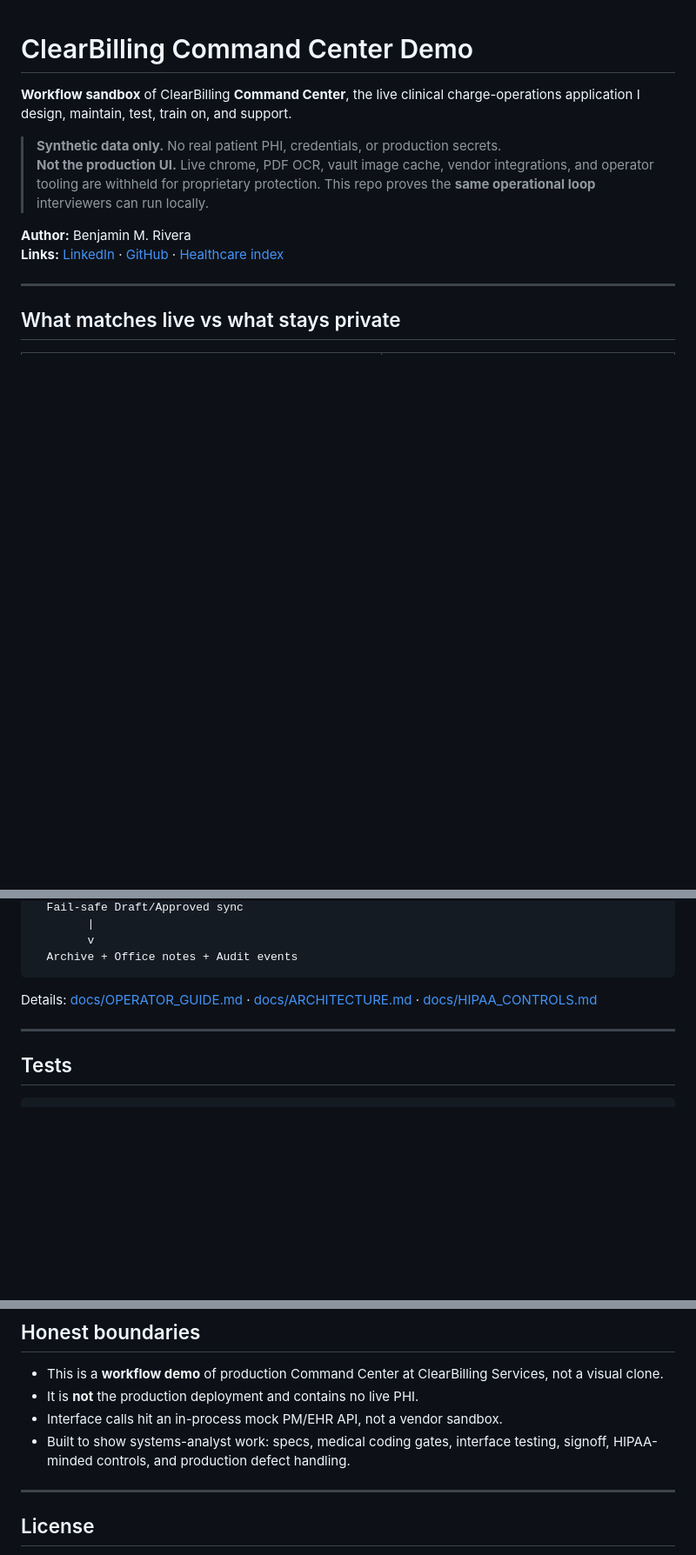
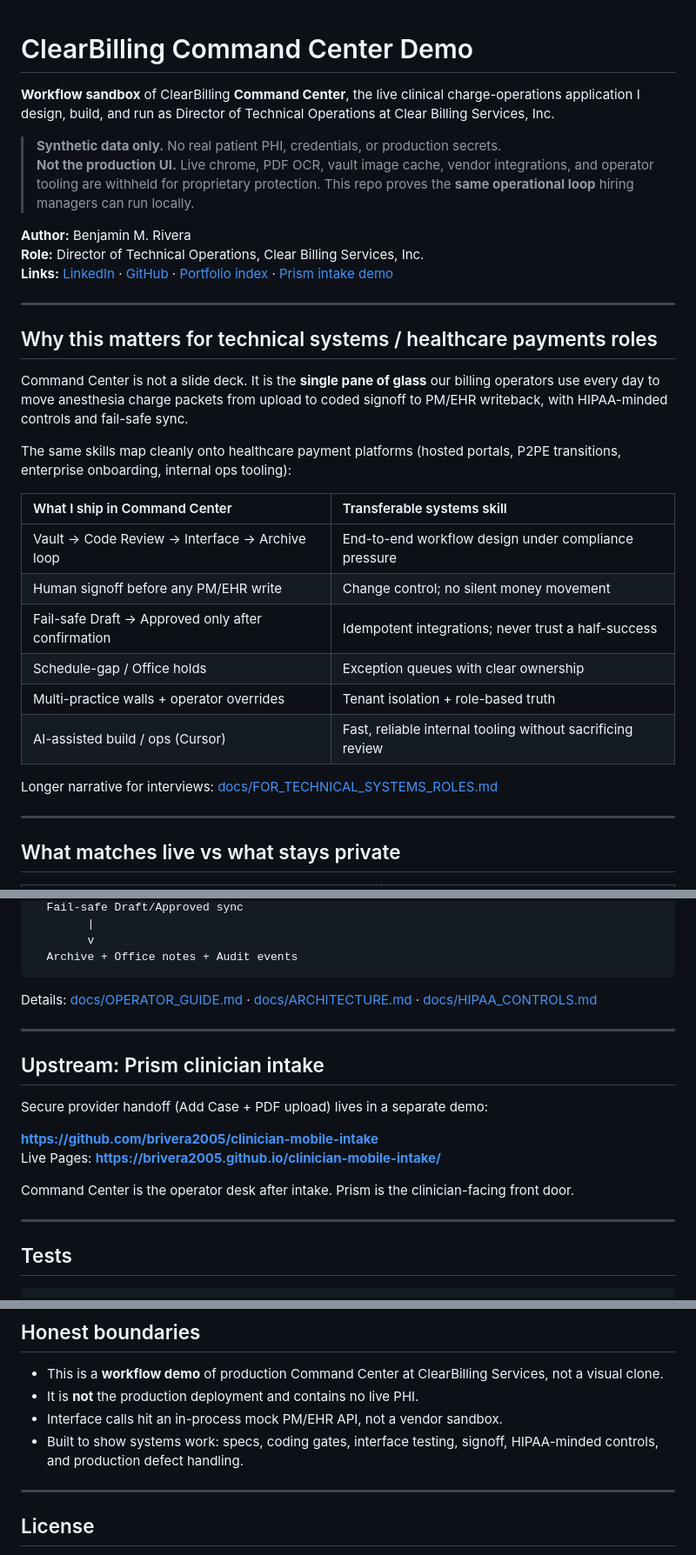
Before and after one commit to brivera2005/command-center-demo, a Markdown page: README.md, 3 parts joined by grey strips. Shown at 87% size. GitHub-like rendering; blank space fills up the shorter version.

Commit message:
Document Command Center as a public product demo.
Keep operator-facing docs only; no production secrets.

````diff
--- a/README.md
+++ b/README.md
@@ -1,12 +1,32 @@
 # ClearBilling Command Center Demo
 
-**Workflow sandbox** of ClearBilling **Command Center**, the live clinical charge-operations application I design, maintain, test, train on, and support.
+**Workflow sandbox** of ClearBilling **Command Center**, the live clinical charge-operations application I design, build, and run as Director of Technical Operations at Clear Billing Services, Inc.
 
 > **Synthetic data only.** No real patient PHI, credentials, or production secrets.
-> **Not the production UI.** Live chrome, PDF OCR, vault image cache, vendor integrations, and operator tooling are withheld for proprietary protection. This repo proves the **same operational loop** interviewers can run locally.
+> **Not the production UI.** Live chrome, PDF OCR, vault image cache, vendor integrations, and operator tooling are withheld for proprietary protection. This repo proves the **same operational loop** hiring managers can run locally.
 
 **Author:** Benjamin M. Rivera
-**Links:** [LinkedIn](https://linkedin.com/in/brivera2005) · [GitHub](https://github.com/brivera2005) · [Healthcare index](https://github.com/brivera2005/healthcare-portfolio)
+**Role:** Director of Technical Operations, Clear Billing Services, Inc.
+**Links:** [LinkedIn](https://linkedin.com/in/brivera2005) · [GitHub](https://github.com/brivera2005) · [Portfolio index](https://github.com/brivera2005/healthcare-portfolio) · [Prism intake demo](https://github.com/brivera2005/clinician-mobile-intake)
+
+---
+
+## Why this matters for technical systems / healthcare payments roles
+
+Command Center is not a slide deck. It is the **single pane of glass** our billing operators use every day to move anesthesia charge packets from upload to coded signoff to PM/EHR writeback, with HIPAA-minded controls and fail-safe sync.
+
+The same skills map cleanly onto healthcare payment platforms (hosted portals, P2PE transitions, enterprise onboarding, internal ops tooling):
+
+| What I ship in Command Center | Transferable systems skill |
+|:--|:--|
+| Vault → Code Review → Interface → Archive loop | End-to-end workflow design under compliance pressure |
+| Human signoff before any PM/EHR write | Change control; no silent money movement |
+| Fail-safe Draft → Approved only after confirmation | Idempotent integrations; never trust a half-success |
+| Schedule-gap / Office holds | Exception queues with clear ownership |
+| Multi-practice walls + operator overrides | Tenant isolation + role-based truth |
+| AI-assisted build / ops (Cursor) | Fast, reliable internal tooling without sacrificing review |
+
+Longer narrative for interviews: [docs/FOR_TECHNICAL_SYSTEMS_ROLES.md](docs/FOR_TECHNICAL_SYSTEMS_ROLES.md)
 
 ---
 
@@ -100,6 +120,17 @@ Details: [docs/OPERATOR_GUIDE.md](docs/OPERATOR_GUIDE.md) · [docs/ARCHITECTURE.
 
 ---
 
+## Upstream: Prism clinician intake
+
+Secure provider handoff (Add Case + PDF upload) lives in a separate demo:
+
+**https://github.com/brivera2005/clinician-mobile-intake**
+Live Pages: **https://brivera2005.github.io/clinician-mobile-intake/**
+
+Command Center is the operator desk after intake. Prism is the clinician-facing front door.
+
+---
+
 ## Tests
 
 ```bash
@@ -115,7 +146,7 @@ Covers payload validation, approval gate, and fail-safe sync behavior.
 - This is a **workflow demo** of production Command Center at ClearBilling Services, not a visual clone.
 - It is **not** the production deployment and contains no live PHI.
 - Interface calls hit an in-process mock PM/EHR API, not a vendor sandbox.
-- Built to show systems-analyst work: specs, medical coding gates, interface testing, signoff, HIPAA-minded controls, and production defect handling.
+- Built to show systems work: specs, coding gates, interface testing, signoff, HIPAA-minded controls, and production defect handling.
 
 ---
 
````
Also changed, not shown: docs/FOR_TECHNICAL_SYSTEMS_ROLES.md (added, +43 -0 lines).
